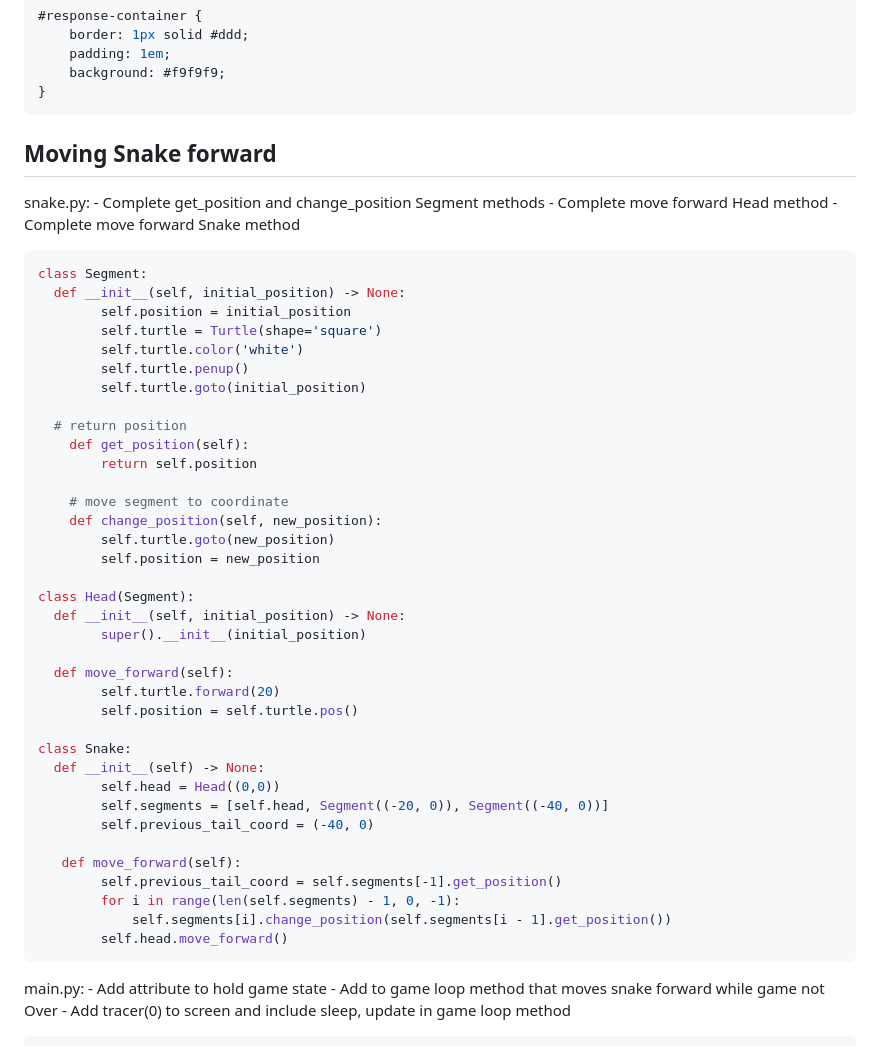
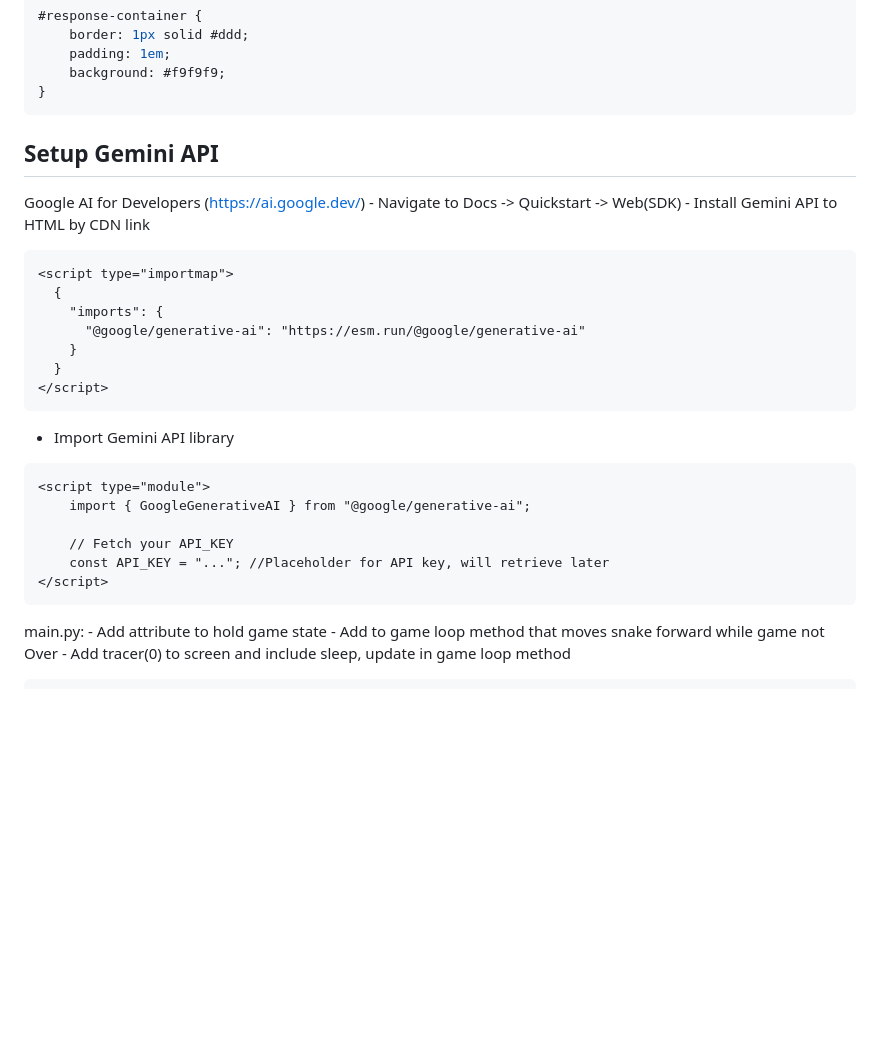
Before and after one commit to hieuapg/gdsc-web, a Markdown page: Web_codelab.md, the part around the change. Rendered like a GitHub page; blank space fills up the shorter version.

````diff
--- a/Web_codelab.md
+++ b/Web_codelab.md
@@ -108,51 +108,29 @@ button:hover {
 }
 ```
 
-## Moving Snake forward
+## Setup Gemini API
 
-snake.py:
-    - Complete get_position and change_position Segment methods
-    - Complete move forward Head method
-    - Complete move forward Snake method
+Google AI for Developers (https://ai.google.dev/)
+    - Navigate to Docs -> Quickstart -> Web(SDK)
+    - Install Gemini API to HTML by CDN link
 
+```html
+<script type="importmap">
+  {
+    "imports": {
+      "@google/generative-ai": "https://esm.run/@google/generative-ai"
+    }
+  }
+</script>
+```
+   - Import Gemini API library
+```html
+<script type="module">
+    import { GoogleGenerativeAI } from "@google/generative-ai";
 
-```python
-class Segment:
-  def __init__(self, initial_position) -> None:
-        self.position = initial_position
-        self.turtle = Turtle(shape='square')
-        self.turtle.color('white')
-        self.turtle.penup()
-        self.turtle.goto(initial_position)
-
-  # return position
-    def get_position(self):
-        return self.position
-
-    # move segment to coordinate
-    def change_position(self, new_position):
-        self.turtle.goto(new_position)
-        self.position = new_position
-
-class Head(Segment):
-  def __init__(self, initial_position) -> None:
-        super().__init__(initial_position)
-
-  def move_forward(self):
-        self.turtle.forward(20)
-        self.position = self.turtle.pos()
-
-class Snake:
-  def __init__(self) -> None:
-        self.head = Head((0,0))
-        self.segments = [self.head, Segment((-20, 0)), Segment((-40, 0))]
-        self.previous_tail_coord = (-40, 0)
-
-   def move_forward(self):
-        self.previous_tail_coord = self.segments[-1].get_position()
-        for i in range(len(self.segments) - 1, 0, -1):
-            self.segments[i].change_position(self.segments[i - 1].get_position())
-        self.head.move_forward()
+    // Fetch your API_KEY
+    const API_KEY = "..."; //Placeholder for API key, will retrieve later
+</script>
 ```
 
 main.py:
````
